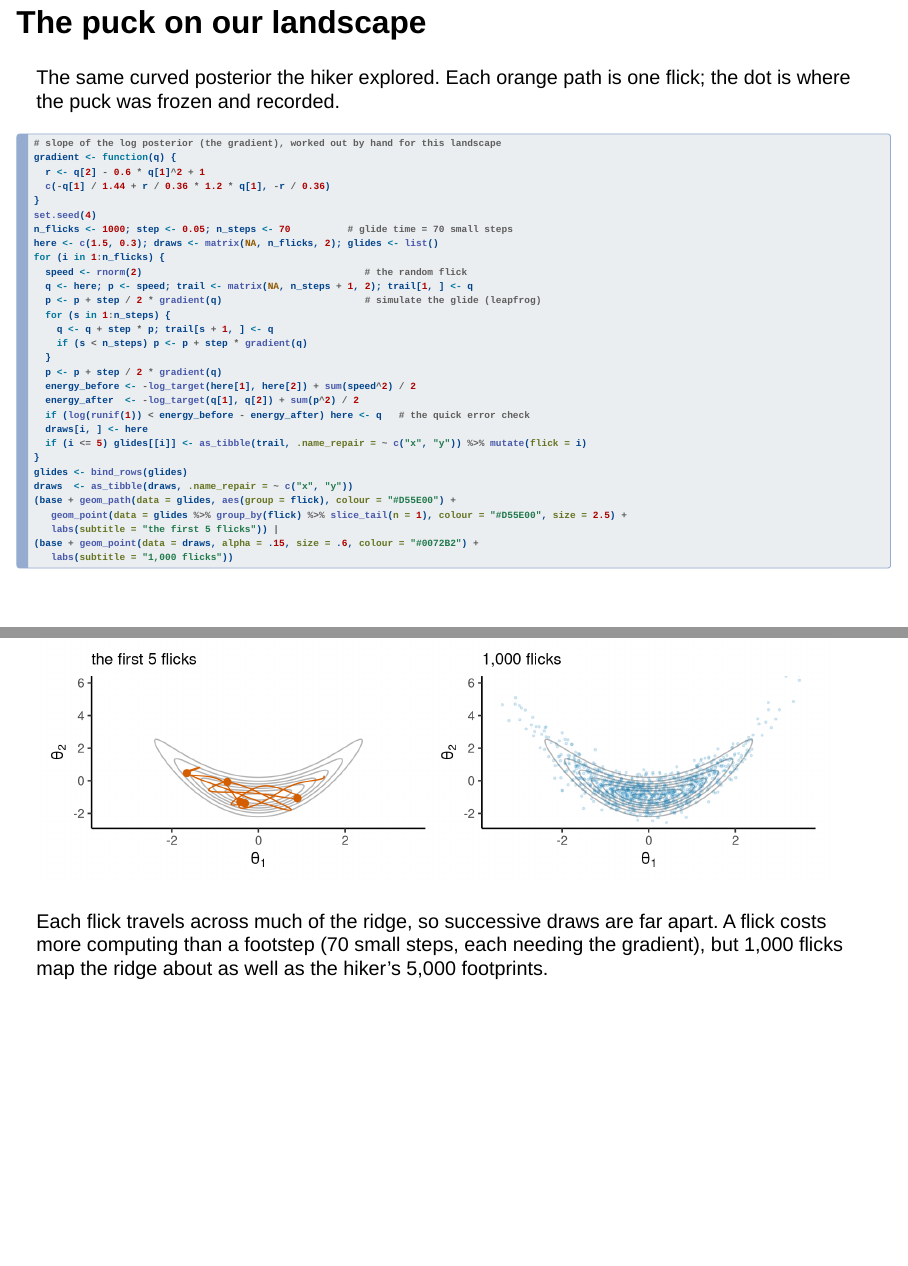
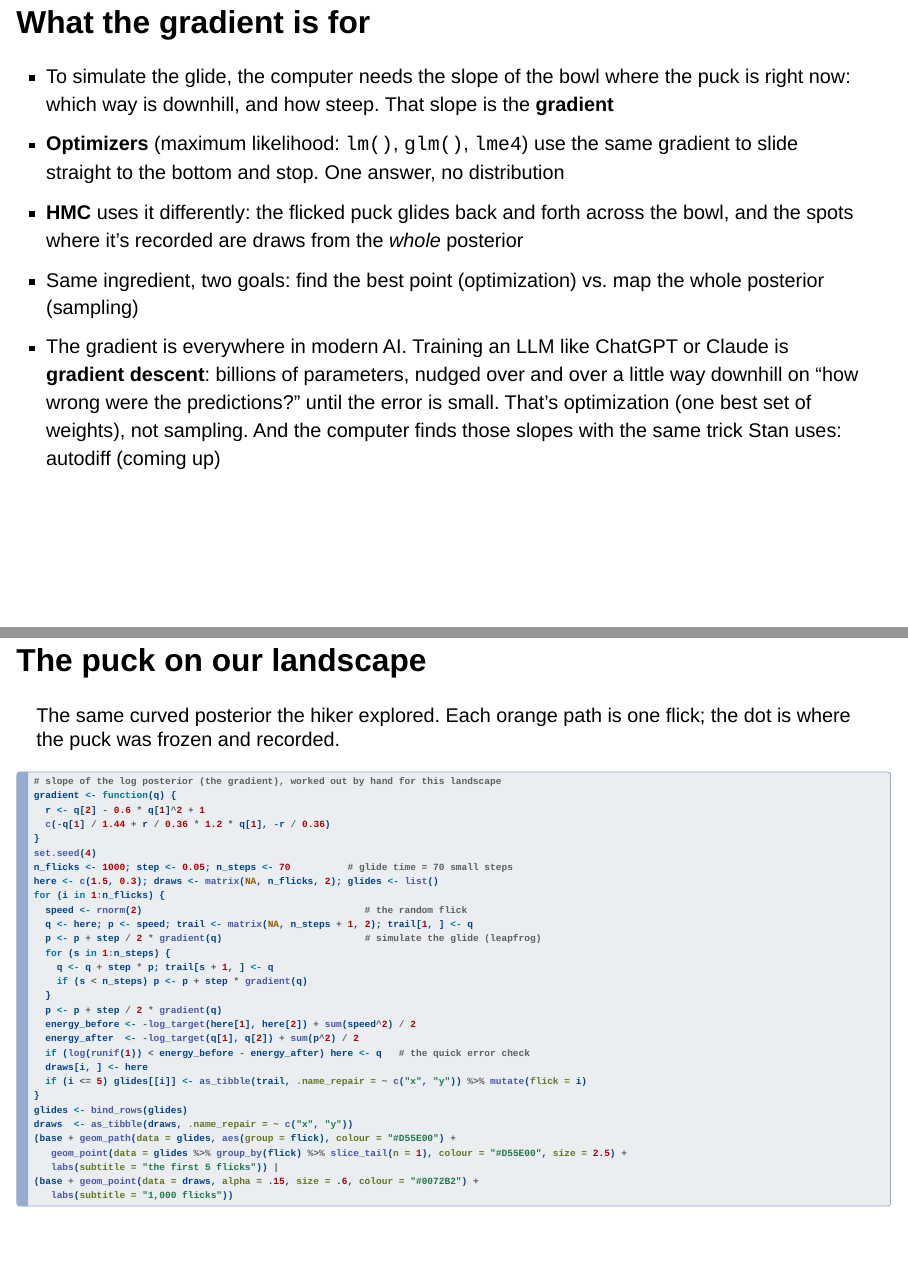
Before and after one commit to josh-jackson/bayes27, a Quarto document (mcmc-5.qmd): pages 48 and 49 of 80 before the commit and pages 47 and 48 of 80 after it, joined at a grey line. Rendered offline with R 4.5, knitr and Pandoc in place of Quarto, with nearby package versions; drawn as Slidy slides in place of the format the file asks for; some code elsewhere in the file could not run offline.

Commit message:
Lecture 5: gradient slide connects to gradient descent in training LLMs (optimization, autodiff)
Co-Authored-By: Claude Opus 5.5 <noreply@anthropic.com>

```diff
--- a/mcmc-5.qmd
+++ b/mcmc-5.qmd
@@ -493,6 +493,7 @@ tibble(parameters = c(1, 10, 100)) %>%
 -   **Optimizers** (maximum likelihood: `lm()`, `glm()`, `lme4`) use the same gradient to slide straight to the bottom and stop. One answer, no distribution
 -   **HMC** uses it differently: the flicked puck glides back and forth across the bowl, and the spots where it's recorded are draws from the *whole* posterior
 -   Same ingredient, two goals: find the best point (optimization) vs. map the whole posterior (sampling)
+-   The gradient is everywhere in modern AI. Training an LLM like ChatGPT or Claude is **gradient descent**: billions of parameters, nudged over and over a little way downhill on "how wrong were the predictions?" until the error is small. That's optimization (one best set of weights), not sampling. And the computer finds those slopes with the same trick Stan uses: autodiff (coming up)
 
 ## The puck on our landscape {.smaller .nostretch}
 
```
Also changed, not shown: 2 other files.
